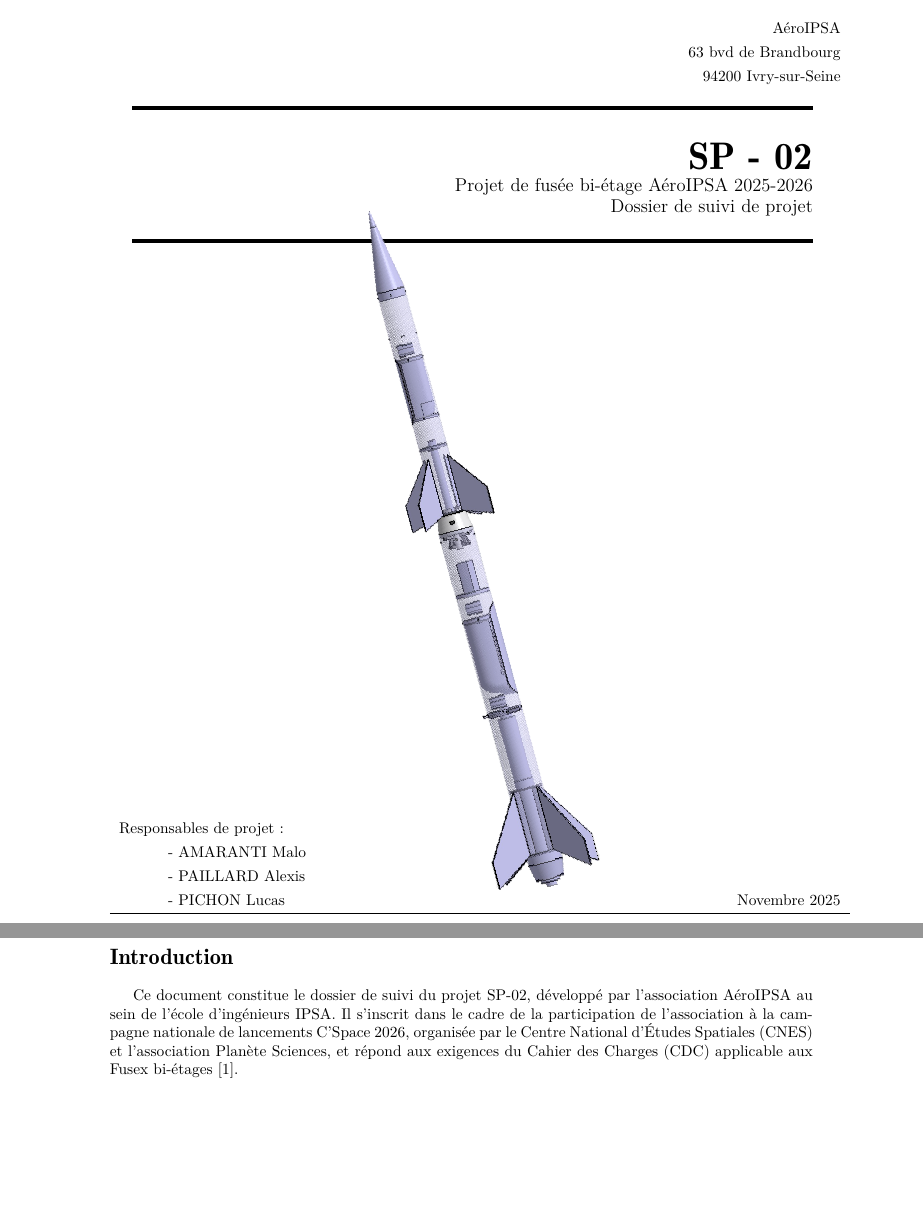
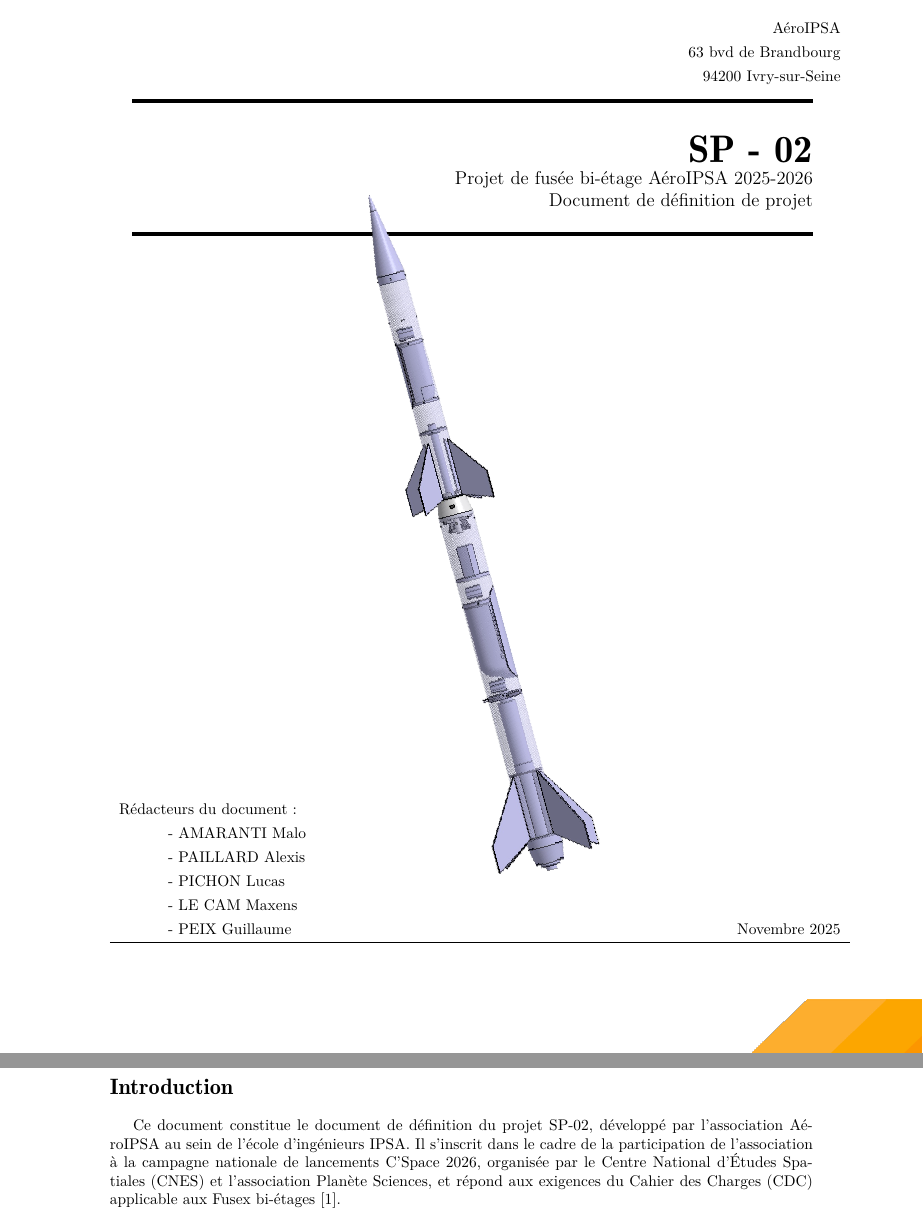
Before and after one commit to povdoigt/SP-02, a LaTeX document (RAPPORT/DOSSIER SUIVI/DossierSuivi_SP02.tex, which reads RAPPORT/DOSSIER SUIVI/sections/Introduction.tex): two parts of pages 1 and 4 of 53, joined at a grey line, cut so that both start at the same text, the shorter picture padded with empty space. Compiled offline with pdfLaTeX.

Commit message:
ajout des nom + titre change

```diff
--- a/RAPPORT/DOSSIER SUIVI/DossierSuivi_SP02.tex
+++ b/RAPPORT/DOSSIER SUIVI/DossierSuivi_SP02.tex
@@ -180,7 +180,7 @@
 \title{
     \Huge \textbf{SP - 02} \\
     \large Projet de fusée bi-étage AéroIPSA 2025-2026 \\
-    \large Dossier de suivi de projet\\
+    \large Document de définition de projet\\
 }
 
 \makeatletter
@@ -218,10 +218,12 @@
     \vspace{-2.5cm}
     \begin{tabular}{>{\raggedright\arraybackslash}m{0.5\textwidth}
         >{\raggedleft\arraybackslash}m{0.5\textwidth}}
-        Responsables de projet :       & \\
-        \hspace{1cm} - AMARANTI Malo   & \\
-        \hspace{1cm} - PAILLARD Alexis & \\
-        \hspace{1cm} - PICHON Lucas    & Novembre 2025 \\
+        Rédacteurs du document :        & \\
+        \hspace{1cm} - AMARANTI Malo    & \\
+        \hspace{1cm} - PAILLARD Alexis  & \\
+        \hspace{1cm} - PICHON Lucas     & \\
+        \hspace{1cm} - LE CAM Maxens    & \\
+        \hspace{1cm} - PEIX Guillaume   & Novembre 2025 \\
         \hline
     \end{tabular}
 }
@@ -233,6 +235,7 @@
 \counterwithin{figure}{section}
 \AtBeginDocument{\numberwithin{lstlisting}{section}}
 
+\pagenumbering{gobble}
 
 \begin{document}
 
@@ -257,6 +260,7 @@
 }
 
 \maketitle
+\thispagestyle{empty}
 
 \newpage
 
--- a/RAPPORT/DOSSIER SUIVI/sections/Introduction.tex
+++ b/RAPPORT/DOSSIER SUIVI/sections/Introduction.tex
@@ -2,10 +2,10 @@
 \addcontentsline{toc}{section}{\protect\numberline{}Introduction}
 \label{sec:introduction}
 
-Ce document constitue le dossier de suivi du projet SP-02, développé par l’association AéroIPSA au sein de l’école d’ingénieurs
-\acrshort{IPSA}. Il s’inscrit dans le cadre de la participation de l’association à la campagne nationale de lancements
-\gls{C'Space} 2026, organisée par le \acrfull{CNES} et l’association \gls{Planète Sciences}, et répond aux exigences du
-\acrfull{CDC} applicable aux \gls{Fusex} bi-étages \cite{CDC_BiEtage}.\\
+Ce document constitue le document de définition du projet SP-02, développé par l’association AéroIPSA au sein de l’école
+d’ingénieurs \acrshort{IPSA}. Il s’inscrit dans le cadre de la participation de l’association à la campagne nationale de
+lancements \gls{C'Space} 2026, organisée par le \acrfull{CNES} et l’association \gls{Planète Sciences}, et répond aux exigences
+du \acrfull{CDC} applicable aux \gls{Fusex} bi-étages \cite{CDC_BiEtage}.\\
 
 Le projet SP-02 a pour objectif la conception, la réalisation, la qualification et le lancement d’une \gls{Fusex} bi-étage
 intégrant deux axes principaux :
```
Also changed, not shown: 1 other file.
